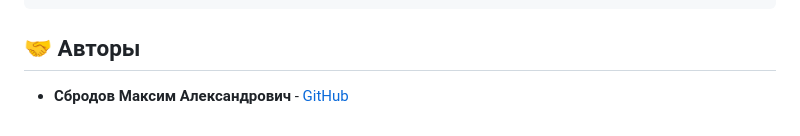
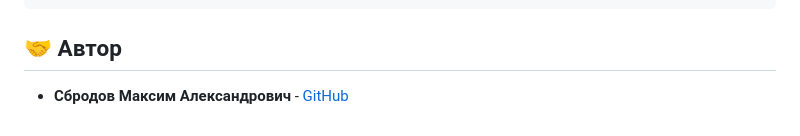
Before and after one commit to MaximSb716/sport-tracker, a Markdown page: README.md, the part around the change. Rendered like a GitHub page.

````diff
--- a/README.md
+++ b/README.md
@@ -86,5 +86,5 @@ sport-tracker-v2.0/
 └── README.md           # Файл с описанием проекта (цель, инструкции по установке и запуску и т.д.)
 ```
 
-## 🤝 Авторы
+## 🤝 Автор
 - **Сбродов Максим Александрович** - [GitHub](https://github.com/MaximSb716)
````
